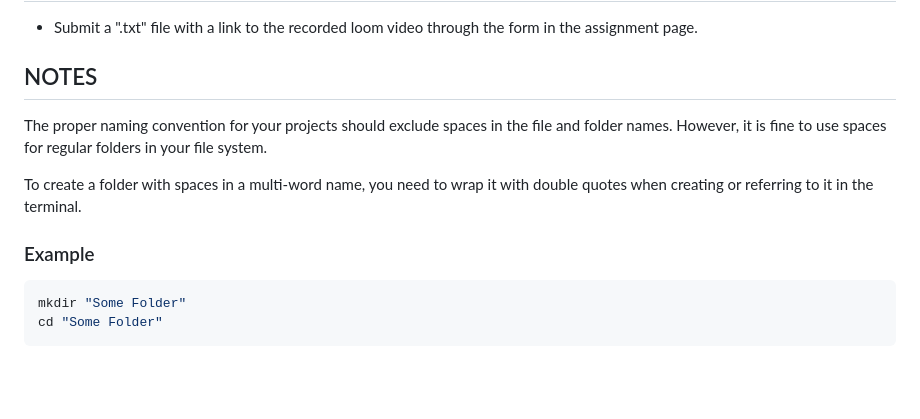
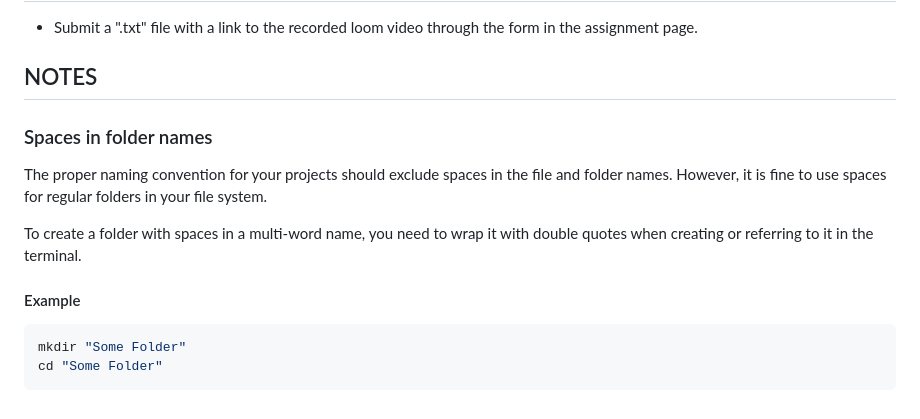
Before and after one commit to lucasfit01/dwa-orientation-curriculum, a Markdown page: assignments/software-setup-and-terminal-basics-assignment.md, the part around the change. GitHub-like rendering; blank space fills up the shorter version.

````diff
--- a/assignments/software-setup-and-terminal-basics-assignment.md
+++ b/assignments/software-setup-and-terminal-basics-assignment.md
@@ -90,11 +90,13 @@ The recorded video will prove that:
 
 ## NOTES
 
+### Spaces in folder names
+
 The proper naming convention for your projects should exclude spaces in the file and folder names. However, it is fine to use spaces for regular folders in your file system.
 
 To create a folder with spaces in a multi-word name, you need to wrap it with double quotes when creating or referring to it in the terminal.
 
-### Example
+#### Example
 
 ```sh
 mkdir "Some Folder"
````
Also changed, not shown: computer-setup/windows-computer-setup.md (+19 -3 lines).
